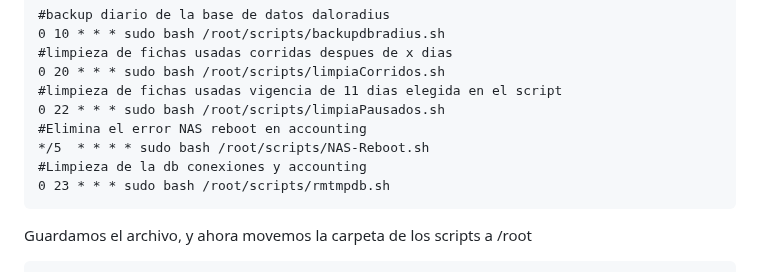
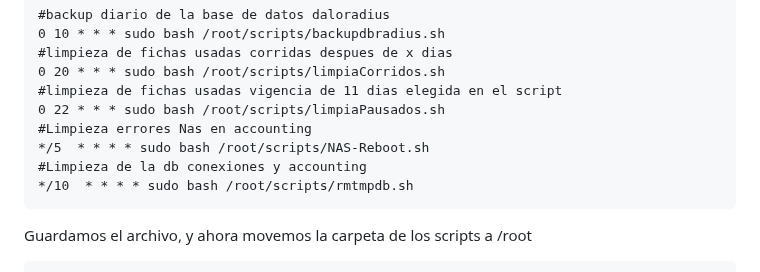
Before and after one commit to wispconf/daloradiusred, a Markdown page: README.md, the part around the change. Rendered like a GitHub page.

````diff
--- a/README.md
+++ b/README.md
@@ -301,10 +301,10 @@ Agregamos las siguientes lineas
 0 20 * * * sudo bash /root/scripts/limpiaCorridos.sh
 #limpieza de fichas usadas vigencia de 11 dias elegida en el script
 0 22 * * * sudo bash /root/scripts/limpiaPausados.sh
-#Elimina el error NAS reboot en accounting
+#Limpieza errores Nas en accounting
 */5  * * * * sudo bash /root/scripts/NAS-Reboot.sh
 #Limpieza de la db conexiones y accounting
-0 23 * * * sudo bash /root/scripts/rmtmpdb.sh
+*/10  * * * * sudo bash /root/scripts/rmtmpdb.sh
 ```
 
 Guardamos el archivo, y ahora movemos la carpeta de los scripts a /root
````
